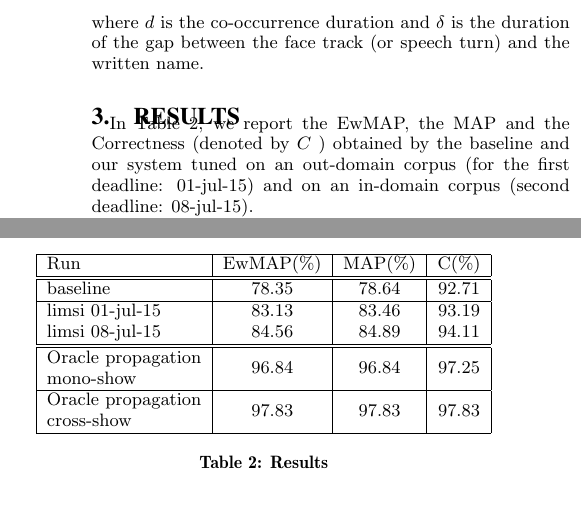
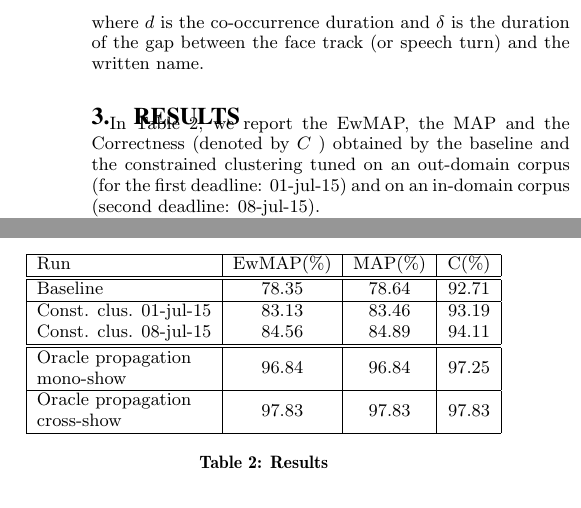
Before and after one commit to camomile-project/Limsi_at_mediaeval_2015, a LaTeX paper (limsi_at_mediaeval_2015.tex): two parts of the columns of page 2 of 3, joined at a grey line, cut so that both start at the same text. Compiled offline with pdfLaTeX.

Commit message:
limsi system -> constrained clustering

```diff
--- a/limsi_at_mediaeval_2015.tex
+++ b/limsi_at_mediaeval_2015.tex
@@ -222,7 +222,7 @@ The last part is common for the two fusions. For each person who speaks and appe
 
 \section{Results}
 
-In Table~\ref{tab:results}, we report the EwMAP, the MAP and the Correctness (denoted by $C$ ) obtained by the baseline and our system tuned on an out-domain corpus (for the first deadline: 01-jul-15) and on an in-domain corpus (second deadline: 08-jul-15).
+In Table~\ref{tab:results}, we report the EwMAP, the MAP and the Correctness (denoted by $C$ ) obtained by the baseline and the constrained clustering tuned on an out-domain corpus (for the first deadline: 01-jul-15) and on an in-domain corpus (second deadline: 08-jul-15).
 
 The baseline does not take into account the similarity between face and does not benefit from the knowledge of written names during the diarization process. In addition to these 2 additional information, our second method optimizes the stopping criterion of the clustering based on the target metric (EwMAP) while the diarization of the baseline is tuned to maximize the classical DER.
 
@@ -231,13 +231,13 @@ The baseline does not take into account the similarity between face and does not
   \centering
   \begin{tabular}{|l|c|c|c|}
     \hline
-	Run 											& EwMAP(\%)	& MAP(\%)	& C(\%) \\
+	Run 						& EwMAP(\%)	& MAP(\%)	& C(\%) \\
 	\hline
 	\hline
-	baseline										& 78.35		& 78.64		& 92.71		\\
+	Baseline					& 78.35		& 78.64		& 92.71		\\
 	\hline
-	limsi 01-jul-15 								& 83.13		& 83.46		& 93.19		\\
-	limsi 08-jul-15 								& 84.56		& 84.89		& 94.11		\\
+	Const. clus. 01-jul-15	& 83.13		& 83.46		& 93.19		\\
+	Const. clus. 08-jul-15 	& 84.56		& 84.89		& 94.11		\\
 	\hline
 	\hline
 	Oracle propagation 	& \multirow{2}{*}{96.84}		& \multirow{2}{*}{96.84}		& \multirow{2}{*}{97.25}	\\
```
Also changed, not shown: limsi_at_mediaeval_2015.tex (8 more changed lines).
